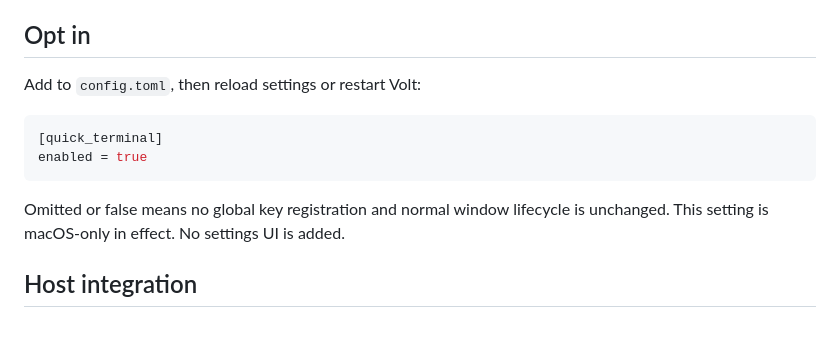
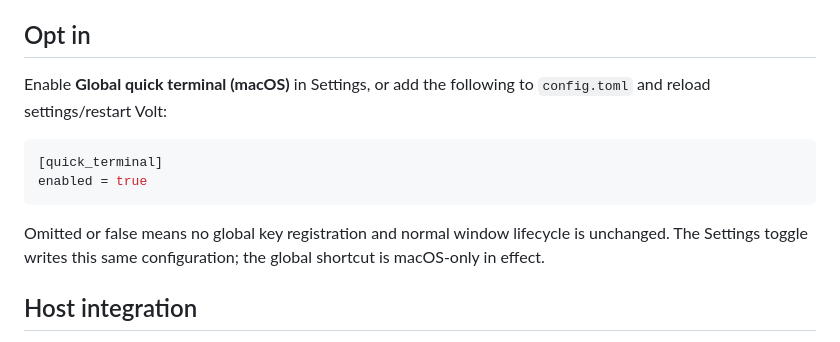
Before and after one commit to danieldear/volt-terminal, a Markdown page: docs/quick-terminal.md, the part around the change. Drawn GitHub-style.

Commit message:
docs: describe the quick terminal Settings toggle

````diff
--- a/docs/quick-terminal.md
+++ b/docs/quick-terminal.md
@@ -7,7 +7,8 @@ of keyboard layout. No event taps or Accessibility permission are used.
 
 ## Opt in
 
-Add to `config.toml`, then reload settings or restart Volt:
+Enable **Global quick terminal (macOS)** in Settings, or add the following to
+`config.toml` and reload settings/restart Volt:
 
 ```toml
 [quick_terminal]
@@ -15,7 +16,8 @@ enabled = true
 ```
 
 Omitted or false means no global key registration and normal window lifecycle
-is unchanged. This setting is macOS-only in effect. No settings UI is added.
+is unchanged. The Settings toggle writes this same configuration; the global
+shortcut is macOS-only in effect.
 
 ## Host integration
 
````
